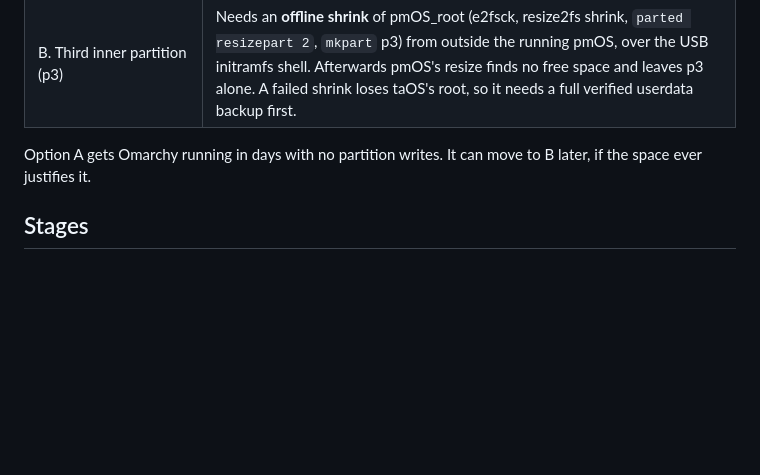
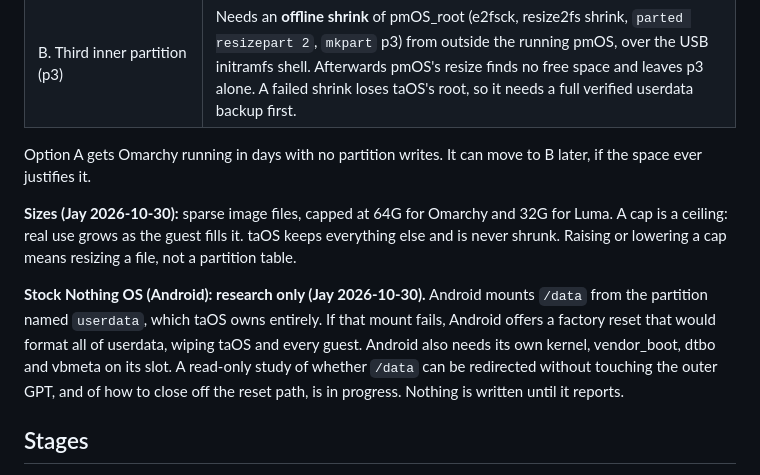
Before and after one commit to jaylfc/taOSmobile, a Markdown page: docs/dual-boot-plan.md, the part around the change. Rendered like a GitHub page; blank space fills up the shorter version.

Commit message:
docs: dual boot plan, guest sizes and Android research track

```diff
--- a/docs/dual-boot-plan.md
+++ b/docs/dual-boot-plan.md
@@ -76,6 +76,17 @@ Jay picked option A on 2026-10-30.
 Option A gets Omarchy running in days with no partition writes. It can move to B later, if the
 space ever justifies it.
 
+**Sizes (Jay 2026-10-30):** sparse image files, capped at 64G for Omarchy and 32G for Luma. A
+cap is a ceiling: real use grows as the guest fills it. taOS keeps everything else and is never
+shrunk. Raising or lowering a cap means resizing a file, not a partition table.
+
+**Stock Nothing OS (Android): research only (Jay 2026-10-30).** Android mounts `/data` from the
+partition named `userdata`, which taOS owns entirely. If that mount fails, Android offers a
+factory reset that would format all of userdata, wiping taOS and every guest. Android also needs
+its own kernel, vendor_boot, dtbo and vbmeta on its slot. A read-only study of whether `/data`
+can be redirected without touching the outer GPT, and of how to close off the reset path, is in
+progress. Nothing is written until it reports.
+
 ## Stages
 
 **Stage 0 (done 2026-10-30, see above): read-only.** `lsblk`, `blkid` and `sgdisk -p` on the
```
